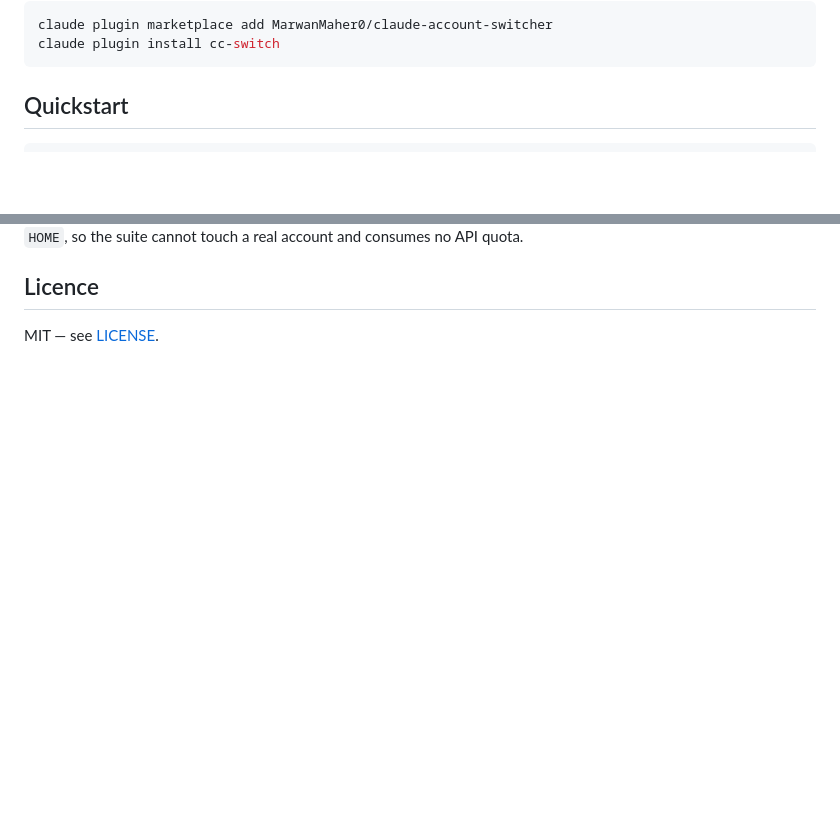
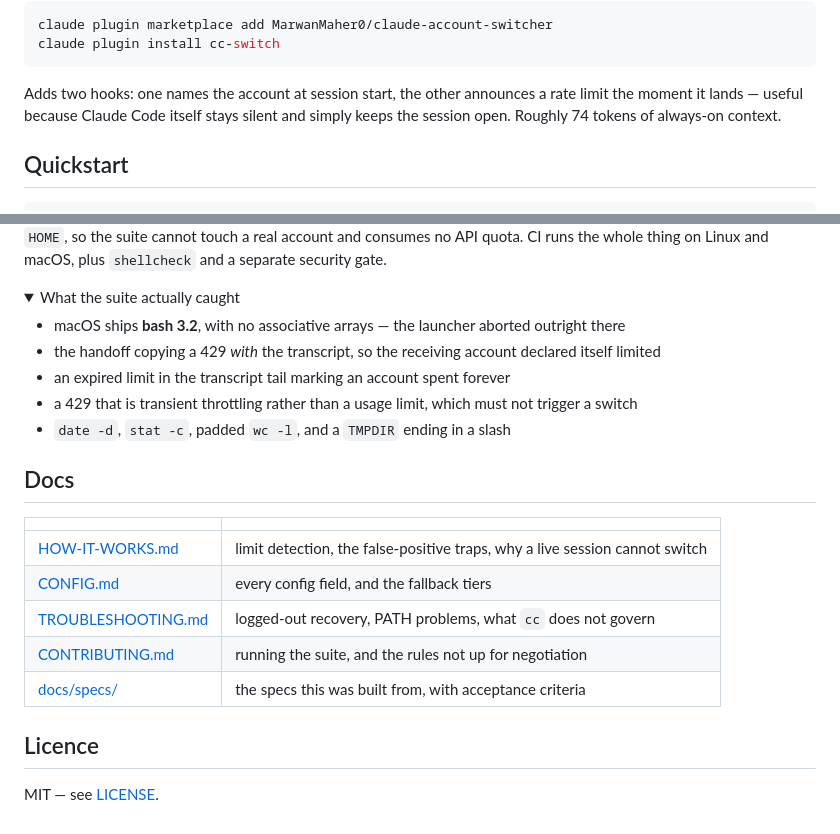
Before and after one commit to MarwanMaher0/claude-account-switcher, a Markdown page: README.md, 2 parts joined by grey strips. Rendered like a GitHub page; folded sections open; blank space fills up the shorter version.

````diff
--- a/README.md
+++ b/README.md
@@ -61,6 +102,11 @@ Optional plugin, for limit notices inside a session:
 claude plugin marketplace add MarwanMaher0/claude-account-switcher
 claude plugin install cc-switch
 ```
+
+Adds two hooks: one names the account at session start, the other announces a rate limit the
+moment it lands — useful because Claude Code itself stays silent and simply keeps the session
+open. Roughly 74 tokens of always-on context.
+</details>
 
 ## Quickstart
 
@@ -160,5 +220,26 @@ bash test/run-all.sh
 runs against a throwaway `HOME`, so the suite cannot touch a real account and consumes no API
-quota.
+quota. CI runs the whole thing on Linux and macOS, plus `shellcheck` and a separate security gate.
+
+<details>
+<summary>What the suite actually caught</summary>
+
+- macOS ships **bash 3.2**, with no associative arrays — the launcher aborted outright there
+- the handoff copying a 429 *with* the transcript, so the receiving account declared itself limited
+- an expired limit in the transcript tail marking an account spent forever
+- a 429 that is transient throttling rather than a usage limit, which must not trigger a switch
+- `date -d`, `stat -c`, padded `wc -l`, and a `TMPDIR` ending in a slash
+
+</details>
+
+## Docs
+
+| | |
+|---|---|
+| [HOW-IT-WORKS.md](docs/HOW-IT-WORKS.md) | limit detection, the false-positive traps, why a live session cannot switch |
+| [CONFIG.md](docs/CONFIG.md) | every config field, and the fallback tiers |
+| [TROUBLESHOOTING.md](docs/TROUBLESHOOTING.md) | logged-out recovery, PATH problems, what `cc` does not govern |
+| [CONTRIBUTING.md](CONTRIBUTING.md) | running the suite, and the rules not up for negotiation |
+| [docs/specs/](docs/specs/) | the specs this was built from, with acceptance criteria |
 
 ## Licence
 
````
Also changed, not shown: other parts of README.md (+94 -39 lines).
